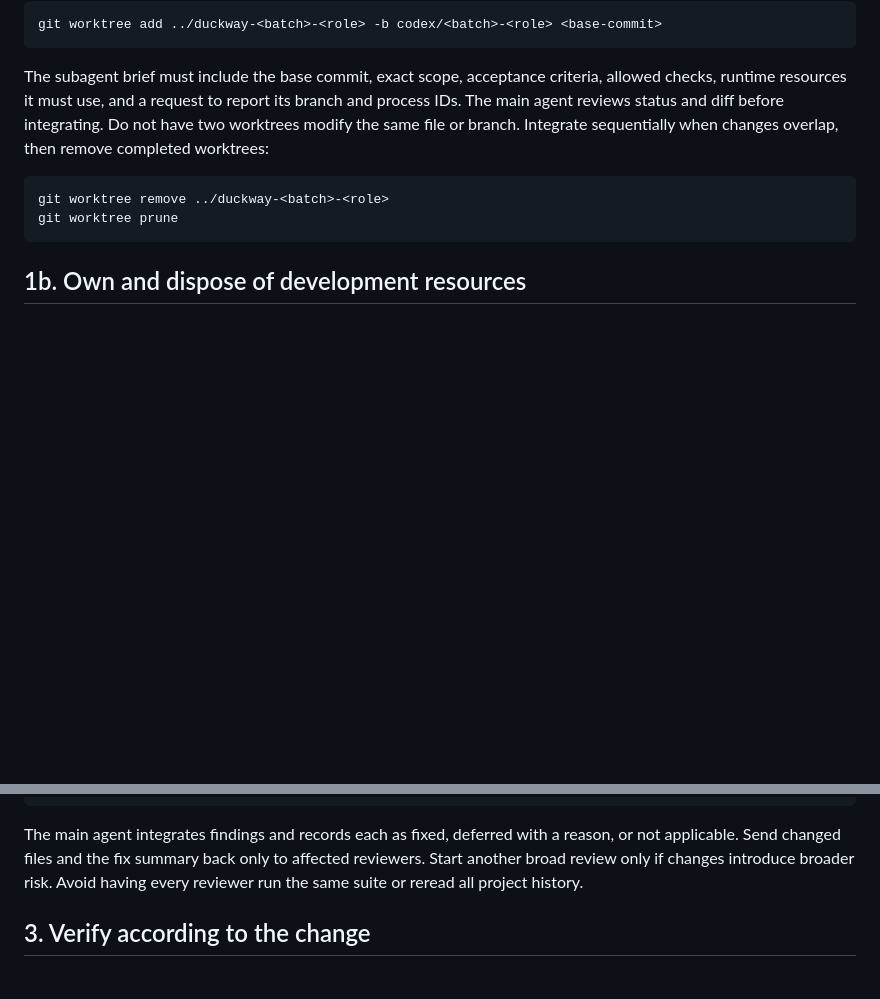
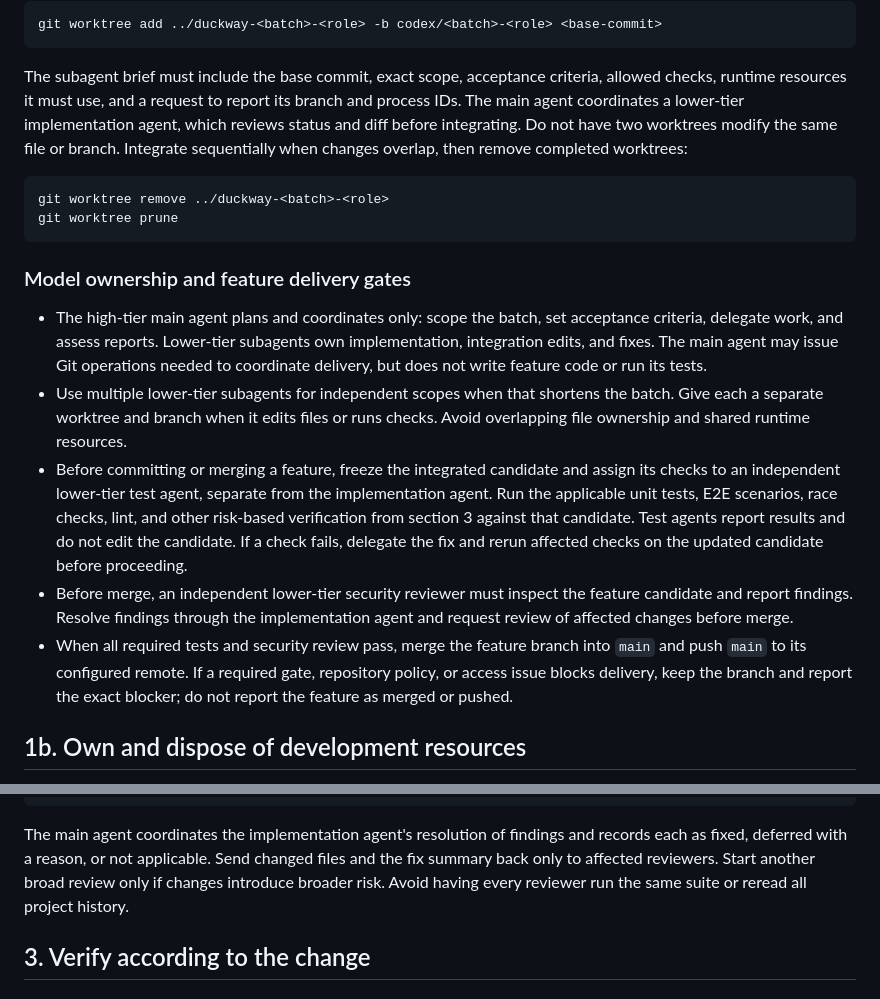
Before and after one commit to moltingduck/duckway, a Markdown page: docs/agent-workflow.md, 2 parts joined by grey strips. Drawn GitHub-style; blank space fills up the shorter version.

Commit message:
docs: define agent workflow delivery gates

````diff
--- a/docs/agent-workflow.md
+++ b/docs/agent-workflow.md
@@ -37,14 +37,40 @@ git worktree add ../duckway-<batch>-<role> -b codex/<batch>-<role> <base-commit>
 
 The subagent brief must include the base commit, exact scope, acceptance criteria,
 allowed checks, runtime resources it must use, and a request to report its branch
-and process IDs. The main agent reviews status and diff before integrating. Do not
-have two worktrees modify the same file or branch. Integrate sequentially when
-changes overlap, then remove completed worktrees:
+and process IDs. The main agent coordinates a lower-tier implementation agent,
+which reviews status and diff before integrating. Do not have two worktrees
+modify the same file or branch. Integrate sequentially when changes overlap,
+then remove completed worktrees:
 
 ```bash
 git worktree remove ../duckway-<batch>-<role>
 git worktree prune
 ```
+
+### Model ownership and feature delivery gates
+
+- The high-tier main agent plans and coordinates only: scope the batch, set
+  acceptance criteria, delegate work, and assess reports. Lower-tier subagents
+  own implementation, integration edits, and fixes. The main agent may issue
+  Git operations needed to coordinate delivery, but does not write feature code
+  or run its tests.
+- Use multiple lower-tier subagents for independent scopes when that shortens
+  the batch. Give each a separate worktree and branch when it edits files or
+  runs checks. Avoid overlapping file ownership and shared runtime resources.
+- Before committing or merging a feature, freeze the integrated candidate and
+  assign its checks to an independent lower-tier test agent, separate from the
+  implementation agent. Run the applicable unit tests, E2E scenarios, race
+  checks, lint, and other risk-based verification from section 3 against that
+  candidate. Test agents report results and do not edit the candidate. If a
+  check fails, delegate the fix and rerun affected checks on the updated
+  candidate before proceeding.
+- Before merge, an independent lower-tier security reviewer must inspect the
+  feature candidate and report findings. Resolve findings through the
+  implementation agent and request review of affected changes before merge.
+- When all required tests and security review pass, merge the feature branch
+  into `main` and push `main` to its configured remote. If a required gate,
+  repository policy, or access issue blocks delivery, keep the branch and report
+  the exact blocker; do not report the feature as merged or pushed.
 
 ## 1b. Own and dispose of development resources
 
@@ -156,10 +182,11 @@ Return: actionable findings with file/line, impact, and suggested check;
         say explicitly if no findings. Do not edit or run broad tests unless assigned.
 ```
 
-The main agent integrates findings and records each as fixed, deferred with a
-reason, or not applicable. Send changed files and the fix summary back only to
-affected reviewers. Start another broad review only if changes introduce broader
-risk. Avoid having every reviewer run the same suite or reread all project history.
+The main agent coordinates the implementation agent's resolution of findings and
+records each as fixed, deferred with a reason, or not applicable. Send changed
+files and the fix summary back only to affected reviewers. Start another broad
+review only if changes introduce broader risk. Avoid having every reviewer run
+the same suite or reread all project history.
 
 ## 3. Verify according to the change
 
````
Also changed, not shown: AGENTS.md (+35 -18 lines).
